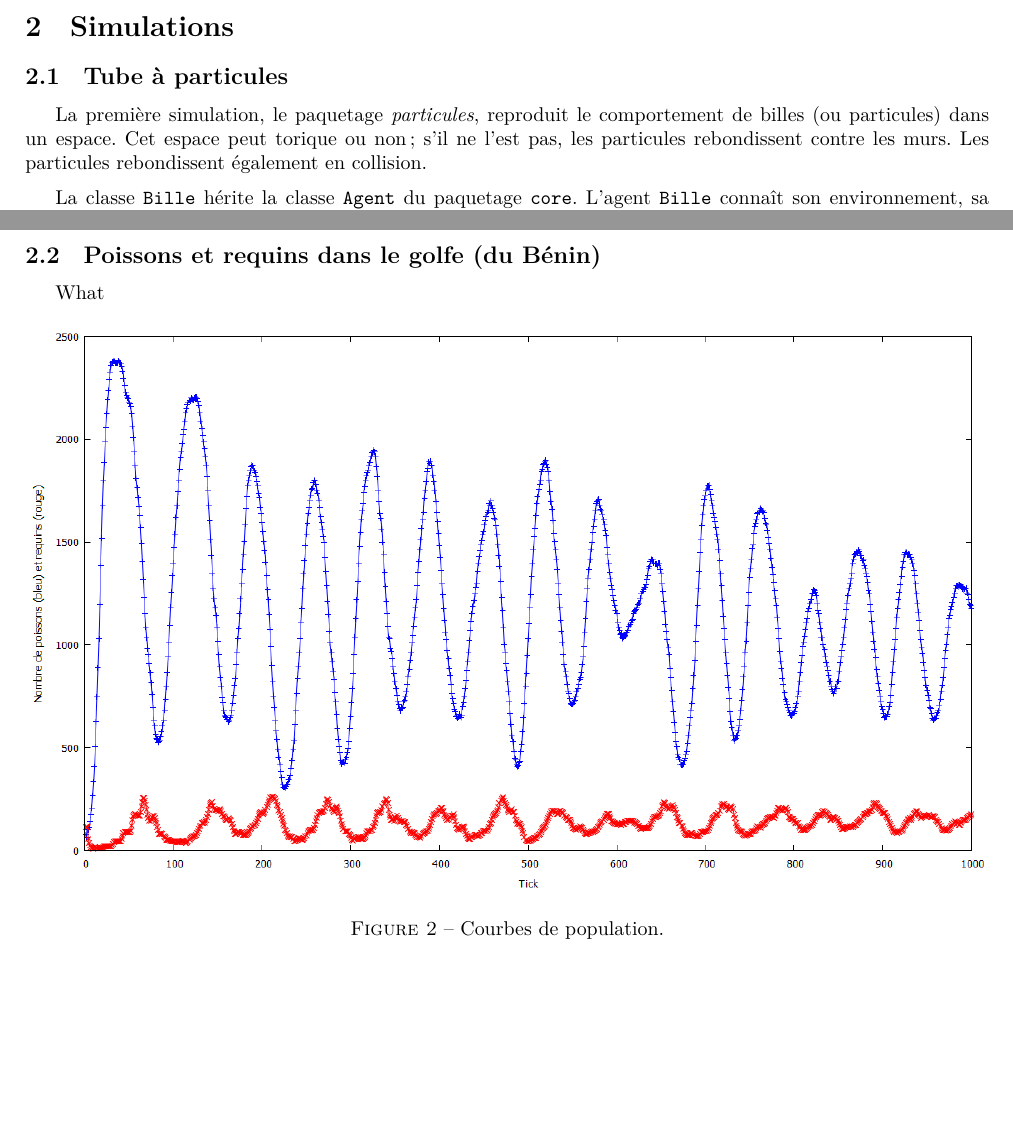
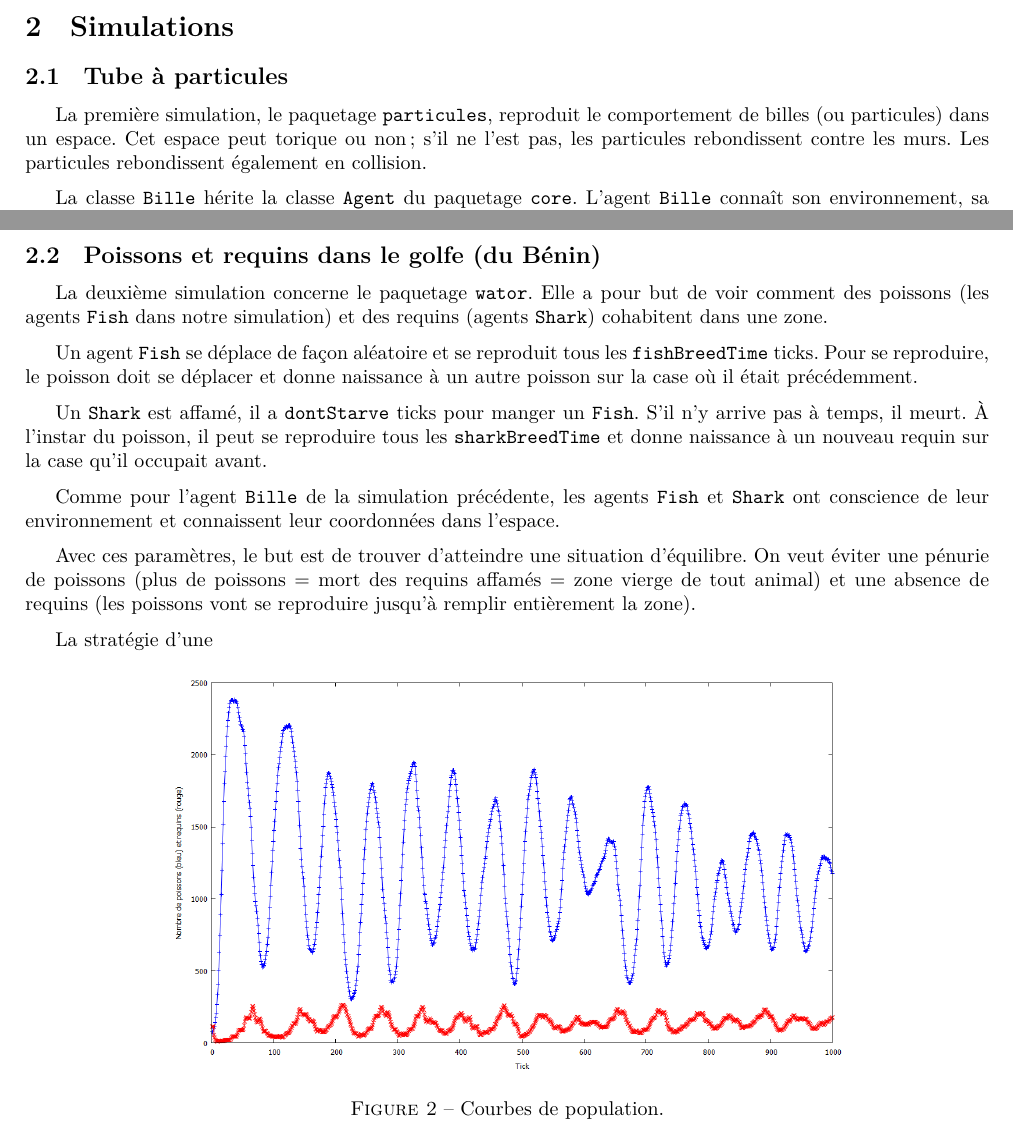
Before and after one commit to Grimnack/sci, a LaTeX document (rapport-sma/rapport.tex): two parts of pages 1 and 2 of 2, joined at a grey line, cut so that both start at the same text, the shorter picture padded with empty space. Compiled offline with XeLaTeX.

Commit message:
Rpport + Litttle fix for Hunter

```diff
--- a/rapport-sma/rapport.tex
+++ b/rapport-sma/rapport.tex
@@ -35,7 +35,7 @@
 
 \subsection{Tube à particules}
 
-La première simulation, le paquetage \textit{particules}, reproduit le comportement de billes (ou particules) dans un espace. Cet espace peut torique ou non ; s'il ne l'est pas, les particules rebondissent contre les murs. Les particules rebondissent également en collision.
+La première simulation, le paquetage \texttt{particules}, reproduit le comportement de billes (ou particules) dans un espace. Cet espace peut torique ou non ; s'il ne l'est pas, les particules rebondissent contre les murs. Les particules rebondissent également en collision.
 
 \medskip
 La classe \texttt{Bille} hérite la classe \texttt{Agent} du paquetage \texttt{core}. L'agent \texttt{Bille} connaît son environnement, sa position (entiers \texttt{x} et \texttt{y}) et sa direction (vecteur à 2 dimensions \texttt{[a, b]}).
@@ -57,11 +57,28 @@ Dans le cas d'une collision (\texttt{particule1.collision(particule2)}), la bill
 \caption{Fenêtre d'exécution du programme \texttt{MainBille}. Les billes sont assignées d'une couleur aléatoire et d'un identifiant pour faciliter leur suivi.}
 \end{figure}
 \subsection{Poissons et requins dans le golfe (du Bénin)}
-What
+La deuxième simulation concerne le paquetage \texttt{wator}. Elle a pour but de voir comment des poissons (les agents \texttt{Fish} dans notre simulation) et des requins (agents \texttt{Shark}) cohabitent dans une zone.
+
+\medskip
+Un agent \texttt{Fish} se déplace de façon aléatoire et se reproduit tous les \texttt{fishBreedTime} ticks. Pour se reproduire, le poisson doit se déplacer et donne naissance à un autre poisson sur la case où il était précédemment.
+
+\medskip
+Un \texttt{Shark} est affamé, il a \texttt{dontStarve} ticks pour manger un \texttt{Fish}. S'il n'y arrive pas à temps, il meurt. À l'instar du poisson, il peut se reproduire tous les \texttt{sharkBreedTime} et donne naissance à un nouveau requin sur la case qu'il occupait avant.
+
+\medskip
+Comme pour l'agent \texttt{Bille} de la simulation précédente, les agents \texttt{Fish} et \texttt{Shark} ont conscience de leur environnement et connaissent leur coordonnées dans l'espace.
+
+\medskip
+Avec ces paramètres, le but est de trouver d'atteindre une situation d'équilibre. On veut éviter une pénurie de poissons (plus de poissons = mort des requins affamés = zone vierge de tout animal) et une absence de requins (les poissons vont se reproduire jusqu'à remplir entièrement la zone).
+
+\medskip
+La stratégie d'une
+
+
 
 \begin{figure}[!h]
 \centering
-\includegraphics[height=10cm]{1000tours.png}
+\includegraphics[height=7cm]{1000tours.png}
 \caption{Courbes de population.}
 \end{figure}
 
```
Also changed, not shown: 1 other file.
